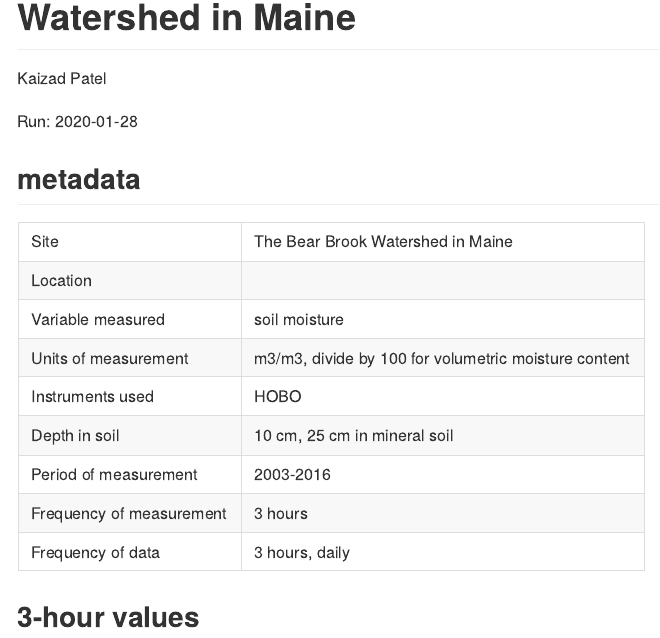
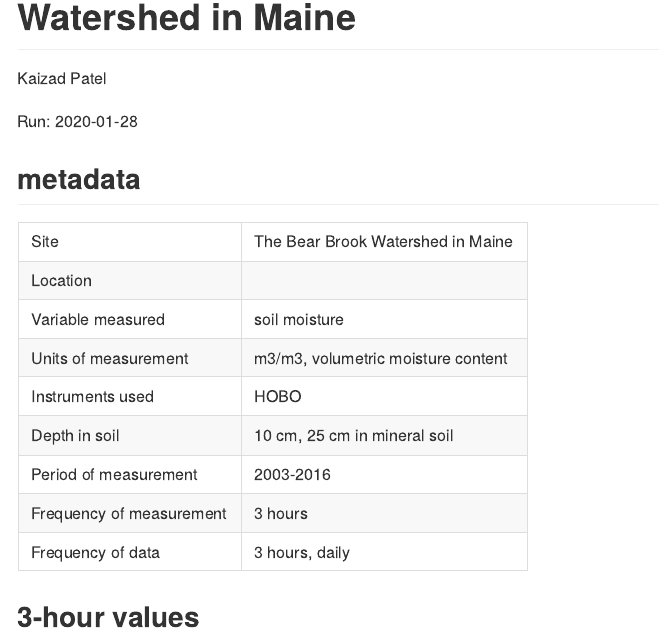
Before and after one commit to kaizadp/bbwm_moisture, an R Markdown document (README.Rmd): the page in a window 1100 px wide, from 80 px down. The pictures show the output file README.md that the author committed with the source, drawn offline in the style of GitHub.

Commit message:
update readme

```diff
--- a/README.Rmd
+++ b/README.Rmd
@@ -24,7 +24,7 @@ moisture_3hour=readd(moisture_3hour)
 Site| The Bear Brook Watershed in Maine |
 Location | |
 Variable measured | soil moisture|
-Units of measurement |m3/m3, divide by 100 for volumetric moisture content|
+Units of measurement |m3/m3, volumetric moisture content|
 Instruments used | HOBO |
 Depth in soil | 10 cm, 25 cm in mineral soil|
 Period of measurement | 2003-2016 |
```
Also changed, not shown: README.md.
